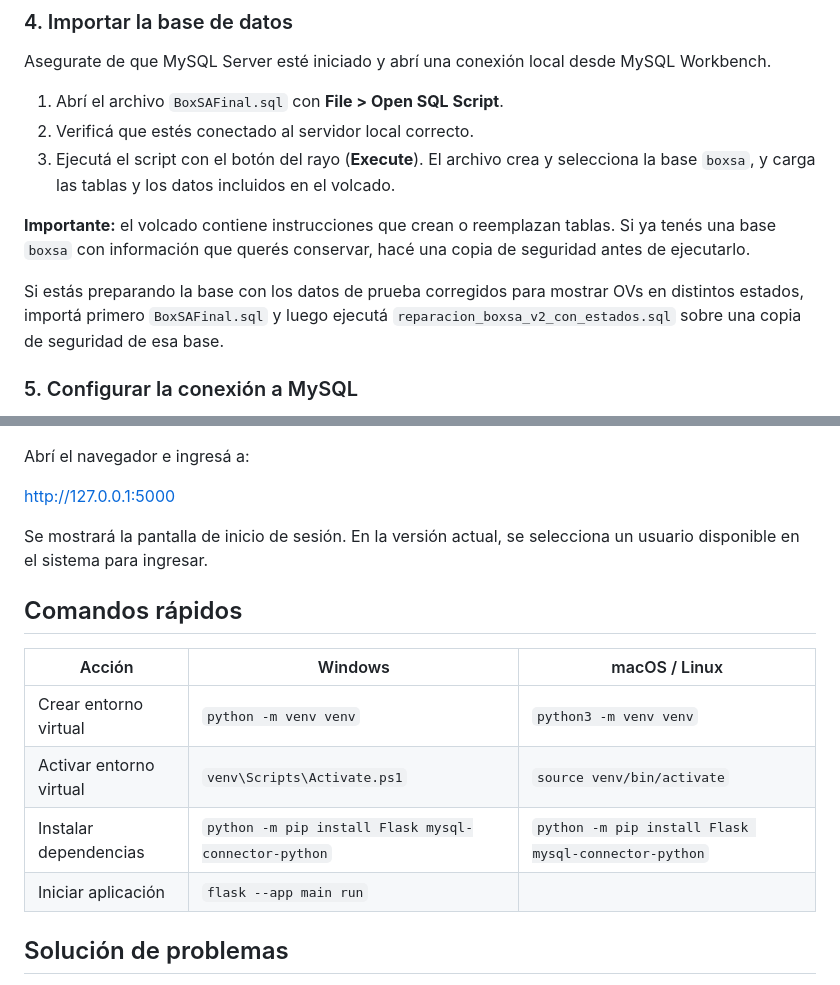
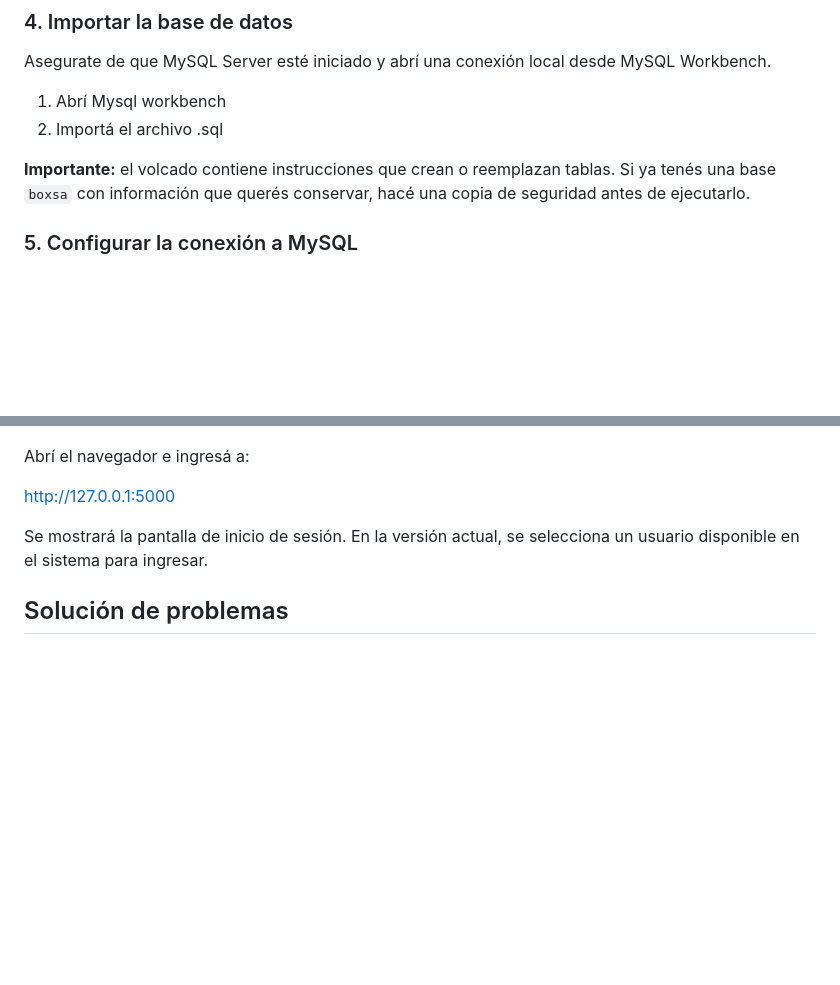
Before and after one commit to TMarcyniuk/BoxSA---Full-Stack-app, a Markdown page: README.md, 2 parts joined by grey strips. Drawn GitHub-style; blank space fills up the shorter version.

Commit message:
Cambios en README
Updated database import instructions and removed quick commands section.

```diff
--- a/README.md
+++ b/README.md
@@ -49,13 +49,10 @@ python -m pip install Flask mysql-connector-python
 
 Asegurate de que MySQL Server esté iniciado y abrí una conexión local desde MySQL Workbench.
 
-1. Abrí el archivo `BoxSAFinal.sql` con **File > Open SQL Script**.
-2. Verificá que estés conectado al servidor local correcto.
-3. Ejecutá el script con el botón del rayo (**Execute**). El archivo crea y selecciona la base `boxsa`, y carga las tablas y los datos incluidos en el volcado.
+1. Abrí Mysql workbench
+2. Importá el archivo .sql
 
 **Importante:** el volcado contiene instrucciones que crean o reemplazan tablas. Si ya tenés una base `boxsa` con información que querés conservar, hacé una copia de seguridad antes de ejecutarlo.
-
-Si estás preparando la base con los datos de prueba corregidos para mostrar OVs en distintos estados, importá primero `BoxSAFinal.sql` y luego ejecutá `reparacion_boxsa_v2_con_estados.sql` sobre una copia de seguridad de esa base.
 
 ### 5. Configurar la conexión a MySQL
 
@@ -92,15 +89,6 @@ http://127.0.0.1:5000
 
 Se mostrará la pantalla de inicio de sesión. En la versión actual, se selecciona un usuario disponible en el sistema para ingresar.
 
-## Comandos rápidos
-
-| Acción | Windows | macOS / Linux |
-|---|---|---|
-| Crear entorno virtual | `python -m venv venv` | `python3 -m venv venv` |
-| Activar entorno virtual | `venv\Scripts\Activate.ps1` | `source venv/bin/activate` |
-| Instalar dependencias | `python -m pip install Flask mysql-connector-python` | `python -m pip install Flask mysql-connector-python` |
-| Iniciar aplicación | `flask --app main run` |
-
 ## Solución de problemas
 
 - **Error de conexión a MySQL:** verificá que MySQL Server esté iniciado y que `host`, `user`, `password` y `database` coincidan con tu configuración.
```
